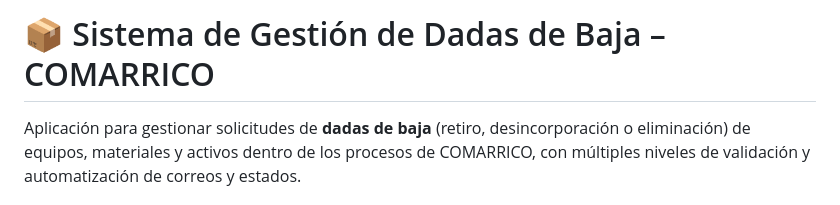
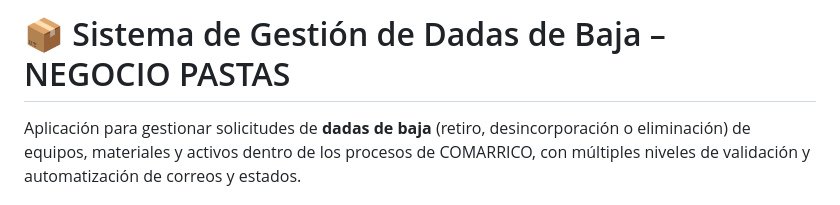
Before and after one commit to practicantetransfdigital/Dadas-de-baja, a Markdown page: README.md, the part around the change. Drawn GitHub-style.

Commit message:
Change project name in README
Updated project name from COMARRICO to NEGOCIO PASTAS in README.

```diff
--- a/README.md
+++ b/README.md
@@ -1,4 +1,4 @@
-# 📦 Sistema de Gestión de Dadas de Baja – COMARRICO
+# 📦 Sistema de Gestión de Dadas de Baja – NEGOCIO PASTAS
 
 Aplicación para gestionar solicitudes de **dadas de baja** (retiro, desincorporación o eliminación) de equipos, materiales y activos dentro de los procesos de COMARRICO, con múltiples niveles de validación y automatización de correos y estados.
 
```
